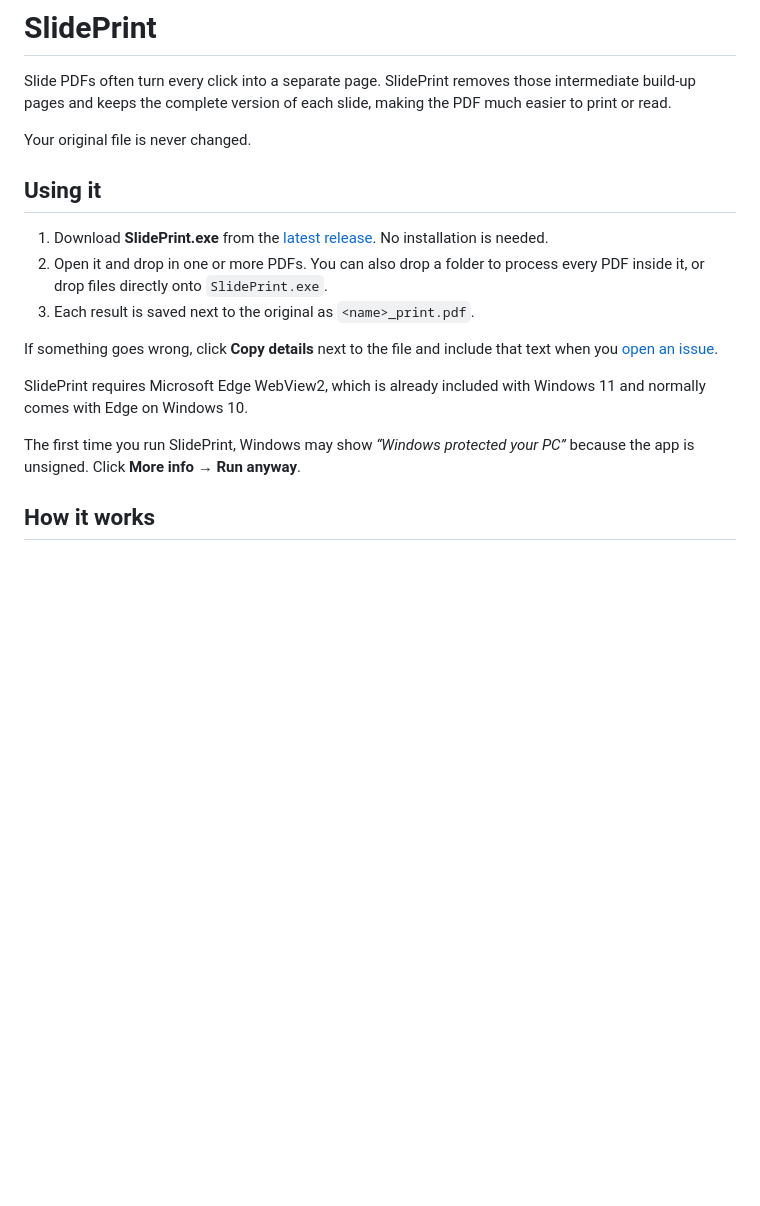
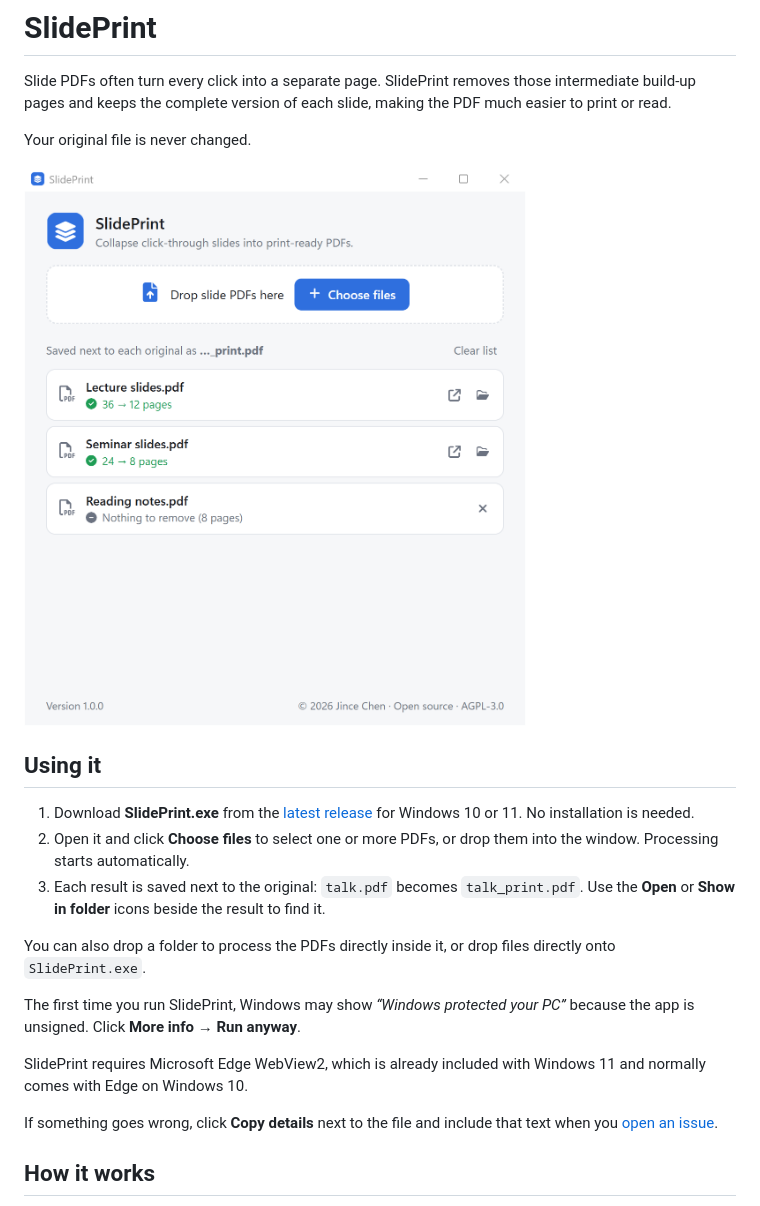
Before and after one commit to jincechen/slide-print, a Markdown page: README.md, the part around one of its changes. Drawn GitHub-style; pictures changed too: docs/screenshot.png (added); blank space fills up the shorter version.

Commit message:
docs: add app screenshot and clarify README instructions

```diff
--- a/README.md
+++ b/README.md
@@ -4,17 +4,21 @@ Slide PDFs often turn every click into a separate page. SlidePrint removes those
 
 Your original file is never changed.
 
+<img src="docs/screenshot.png" alt="SlidePrint showing page counts and saved results for example PDFs" width="580">
+
 ## Using it
 
-1. Download **SlidePrint.exe** from the [latest release](https://github.com/jincechen/slide-print/releases/latest). No installation is needed.
-2. Open it and drop in one or more PDFs. You can also drop a folder to process every PDF inside it, or drop files directly onto `SlidePrint.exe`.
-3. Each result is saved next to the original as `<name>_print.pdf`.
+1. Download **SlidePrint.exe** from the [latest release](https://github.com/jincechen/slide-print/releases/latest) for Windows 10 or 11. No installation is needed.
+2. Open it and click **Choose files** to select one or more PDFs, or drop them into the window. Processing starts automatically.
+3. Each result is saved next to the original: `talk.pdf` becomes `talk_print.pdf`. Use the **Open** or **Show in folder** icons beside the result to find it.
 
-If something goes wrong, click **Copy details** next to the file and include that text when you [open an issue](https://github.com/jincechen/slide-print/issues).
+You can also drop a folder to process the PDFs directly inside it, or drop files directly onto `SlidePrint.exe`.
+
+The first time you run SlidePrint, Windows may show *“Windows protected your PC”* because the app is unsigned. Click **More info → Run anyway**.
 
 SlidePrint requires Microsoft Edge WebView2, which is already included with Windows 11 and normally comes with Edge on Windows 10.
 
-The first time you run SlidePrint, Windows may show *“Windows protected your PC”* because the app is unsigned. Click **More info → Run anyway**.
+If something goes wrong, click **Copy details** next to the file and include that text when you [open an issue](https://github.com/jincechen/slide-print/issues).
 
 ## How it works
 
```
Also changed, not shown: other parts of README.md (+12 -11 lines).
